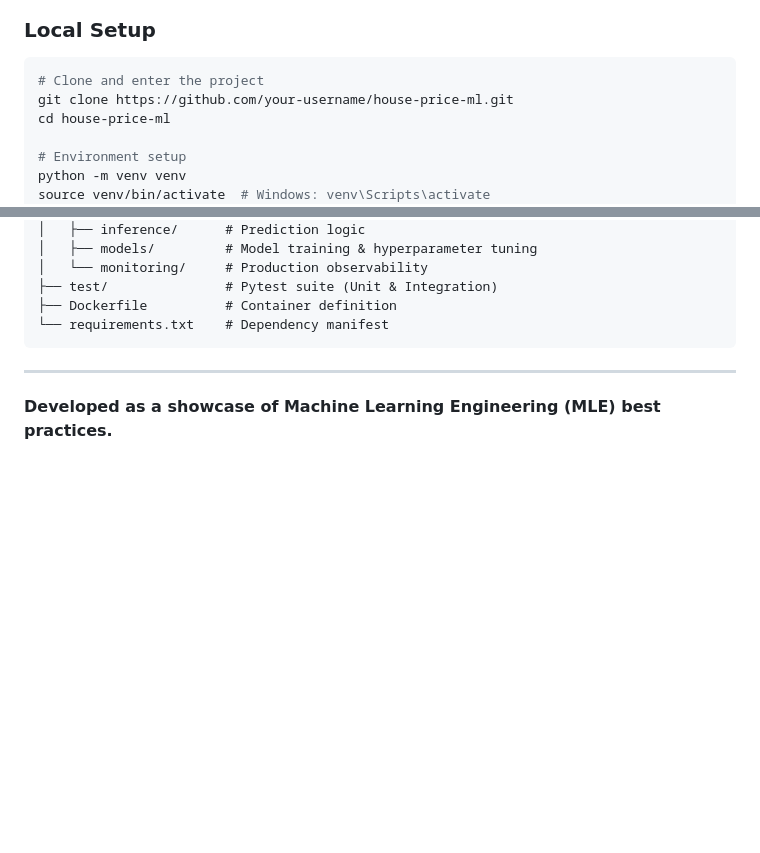
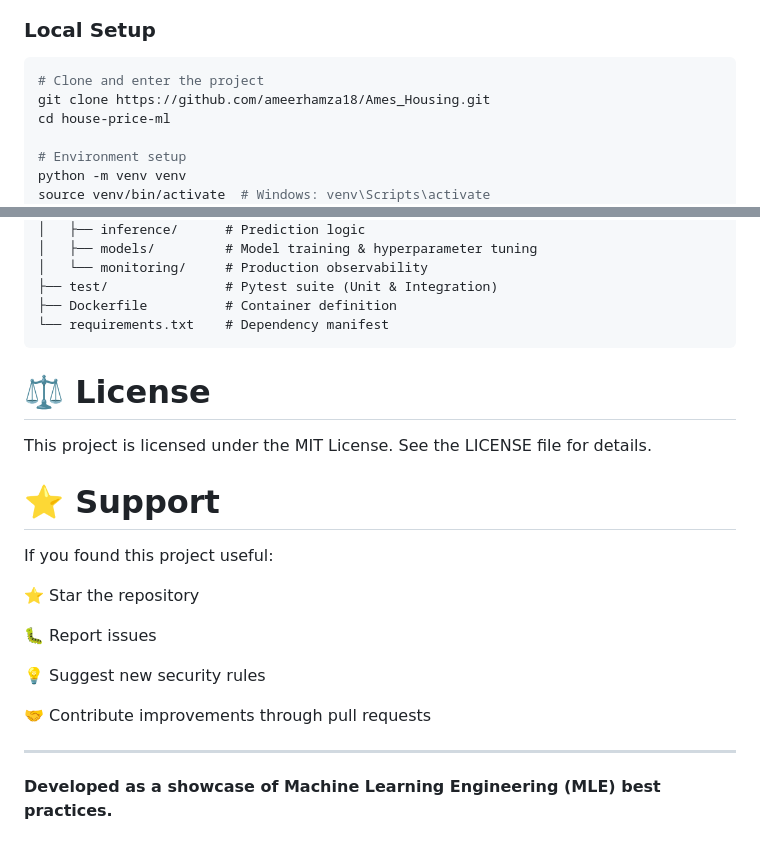
Before and after one commit to ameerhamza18/Ames_Housing, a Markdown page: README.md, 2 parts joined by grey strips. GitHub-like rendering; blank space fills up the shorter version.

Commit message:
make changes to readme.md file

````diff
--- a/README.md
+++ b/README.md
@@ -58,7 +58,7 @@ Moved beyond raw data by creating synthetically engineered features that correla
 
 ```bash
 # Clone and enter the project
-git clone https://github.com/your-username/house-price-ml.git
+git clone https://github.com/ameerhamza18/Ames_Housing.git
 cd house-price-ml
 
 # Environment setup
@@ -115,5 +115,23 @@ house-price-ml/
 └── requirements.txt    # Dependency manifest
 ```
 
+
+# ⚖️ License
+
+This project is licensed under the MIT License. See the LICENSE file for details.
+
+# ⭐ Support
+
+If you found this project useful:
+
+⭐ Star the repository
+
+🐛 Report issues
+
+💡 Suggest new security rules
+
+🤝 Contribute improvements through pull requests
+
+
 ---
 **Developed as a showcase of Machine Learning Engineering (MLE) best practices.**
````
